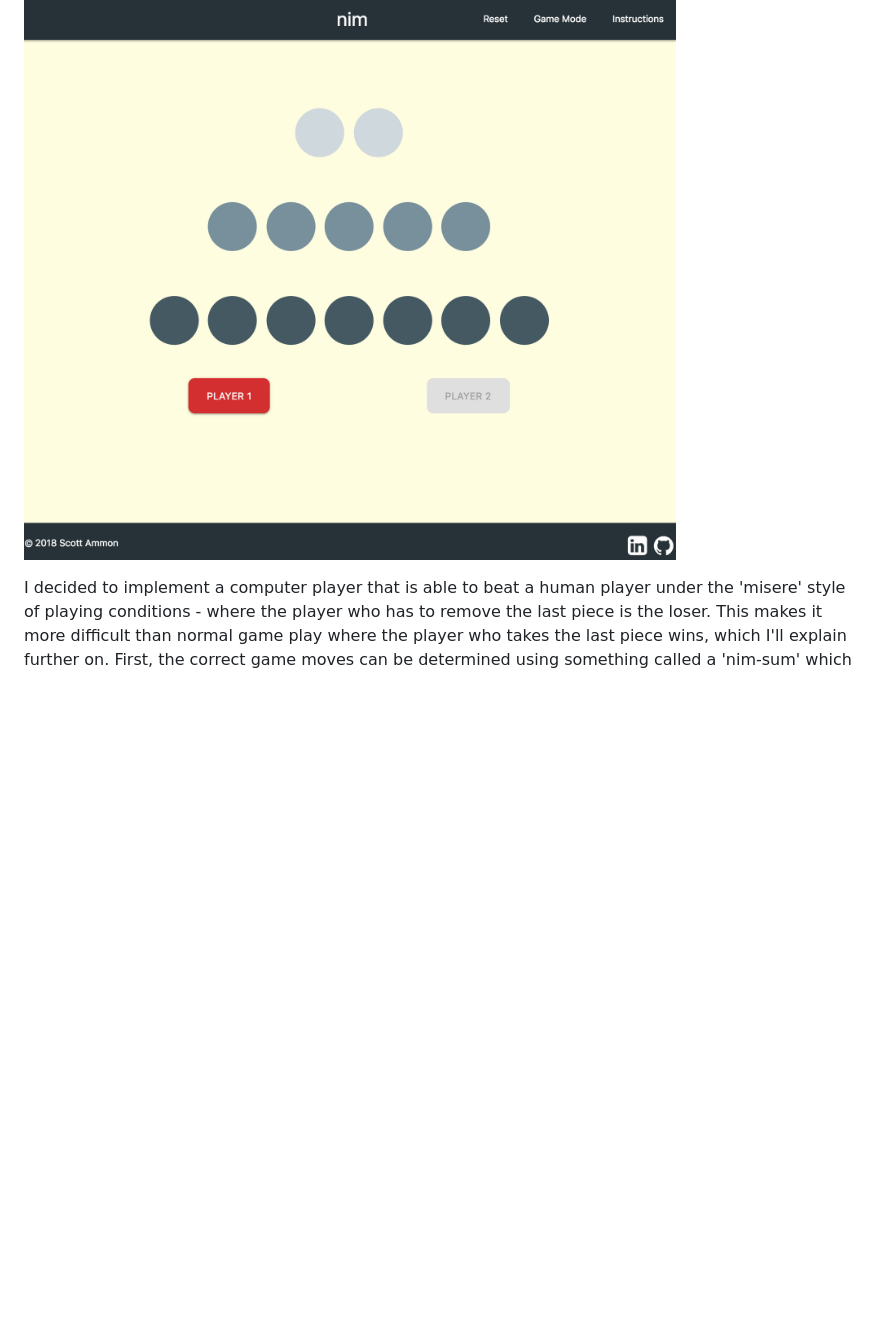
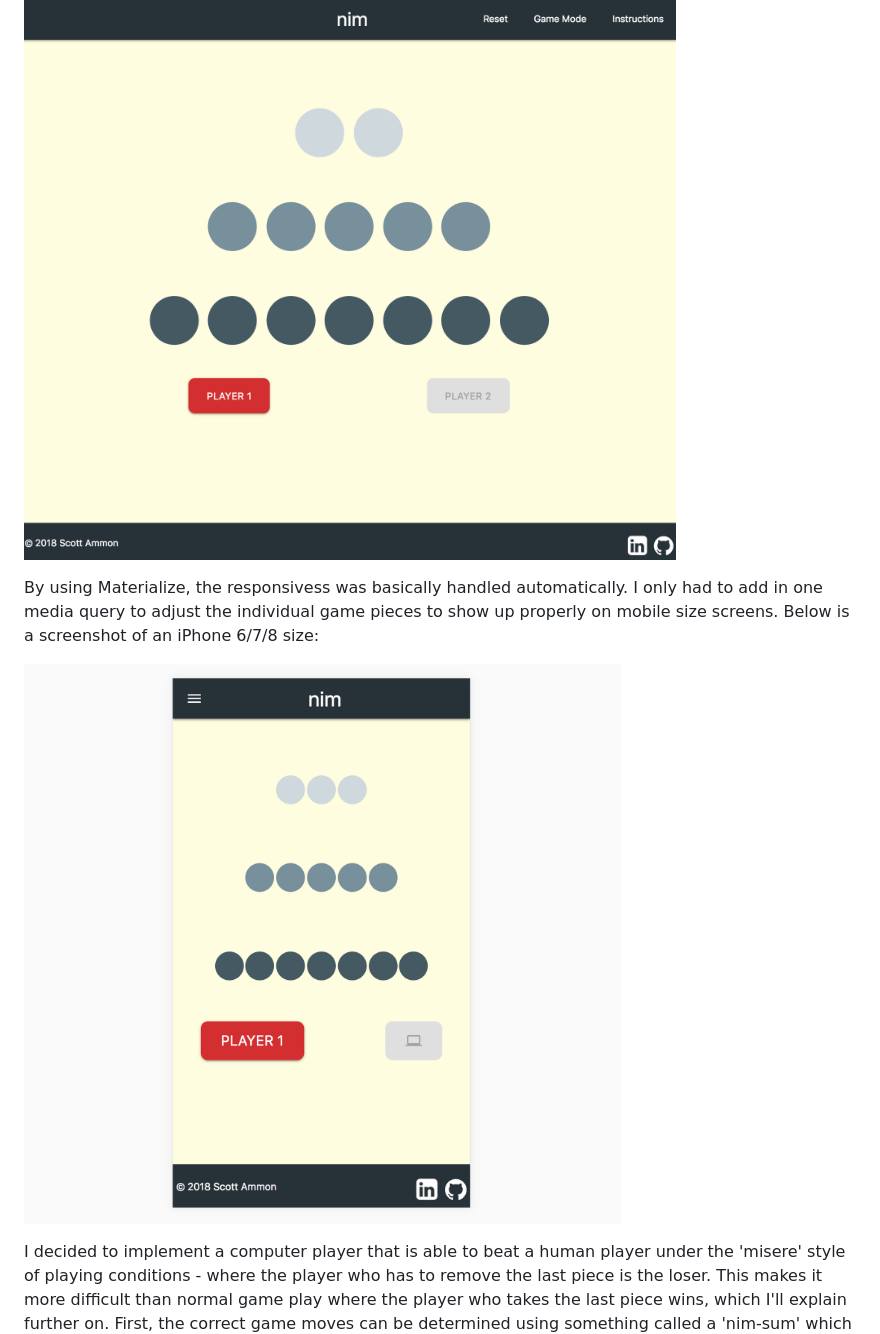
Before and after one commit to scott-ammon/nim, a Markdown page: README.md, the part around the change. Drawn GitHub-style; pictures changed too: img/responsive.png (added); blank space fills up the shorter version.

Commit message:
adding info to readme

```diff
--- a/README.md
+++ b/README.md
@@ -16,6 +16,10 @@ As I progressed through the development and checked off items from the Trello bo
 
 ![gameboard](img/gameboard.png?raw=true)
 
+By using Materialize, the responsivess was basically handled automatically. I only had to add in one media query to adjust the individual game pieces to show up properly on mobile size screens. Below is a screenshot of an iPhone 6/7/8 size:
+
+![responsive](img/responsive.png?raw=true)
+
 I decided to implement a computer player that is able to beat a human player under the 'misere' style of playing conditions - where the player who has to remove the last piece is the loser. This makes it more difficult than normal game play where the player who takes the last piece wins, which I'll explain further on. First, the correct game moves can be determined using something called a 'nim-sum' which is actually a binary digital sum of the quantities of items in each pile.
 
 There is a mathematical proof which demonstrates that if the gameboard has a non-zero nim-sum, the next player will always have a particular move that can create a zero nim-sum. The corollary is also true - if the nim-sum is made to be zero, the next player will ALWAYS make the nim-sum non-zero after moving any number of items from any pile. While this may sound confusing, it actually makes gameplay pretty simple - find the nim-sum of the current board state and determine how many pieces to remove from a pile to reduce the nim-sum to zero. If it's your turn and the nim-sum is already zero, then you're going to lose unless the other player makes a mistake on a later turn!
```
Also changed, not shown: 2 other files.
